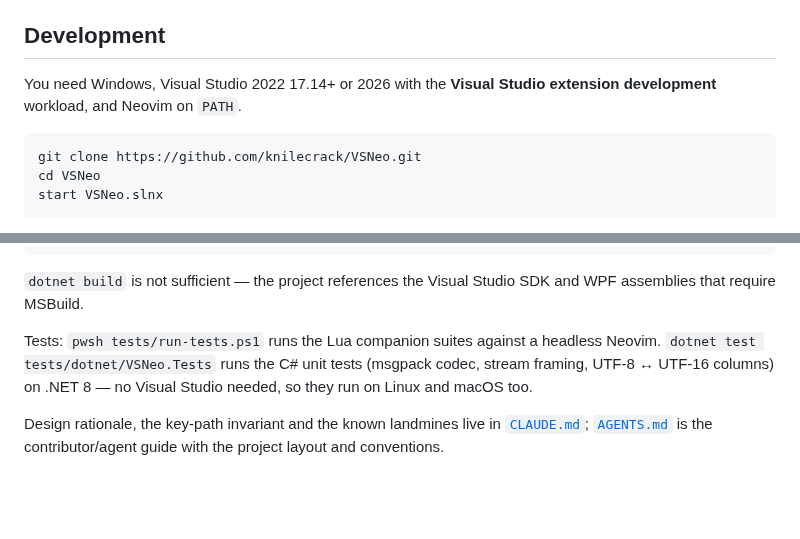
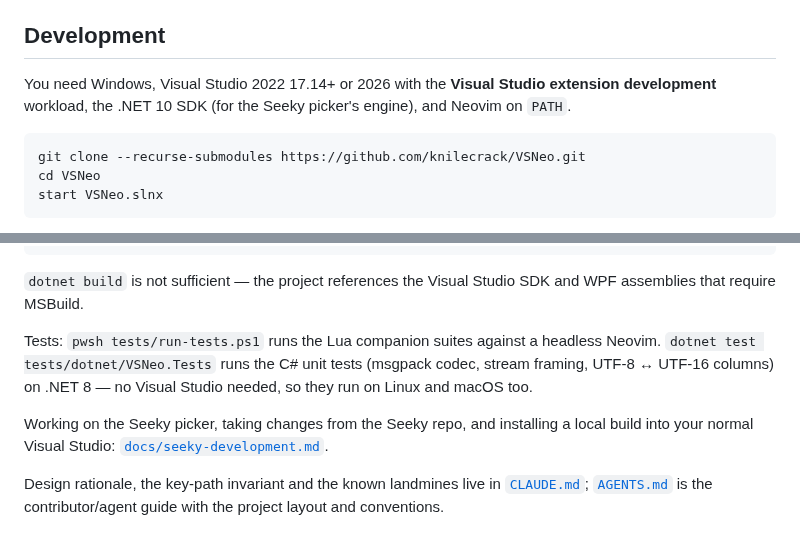
Before and after one commit to knilecrack/VSNeo, a Markdown page: README.md, 2 parts joined by grey strips. GitHub-like rendering; blank space fills up the shorter version.

````diff
--- a/README.md
+++ b/README.md
@@ -125,10 +125,11 @@ displays and cannot work here.
 ## Development
 
 You need Windows, Visual Studio 2022 17.14+ or 2026 with the **Visual Studio
-extension development** workload, and Neovim on `PATH`.
+extension development** workload, the .NET 10 SDK (for the Seeky picker's
+engine), and Neovim on `PATH`.
 
 ```cmd
-git clone https://github.com/knilecrack/VSNeo.git
+git clone --recurse-submodules https://github.com/knilecrack/VSNeo.git
 cd VSNeo
 start VSNeo.slnx
 ```
@@ -153,6 +154,10 @@ headless Neovim. `dotnet test tests/dotnet/VSNeo.Tests` runs the C# unit
 tests (msgpack codec, stream framing, UTF-8 ↔ UTF-16 columns) on .NET 8 —
 no Visual Studio needed, so they run on Linux and macOS too.
 
+Working on the Seeky picker, taking changes from the Seeky repo, and
+installing a local build into your normal Visual Studio:
+[`docs/seeky-development.md`](docs/seeky-development.md).
+
 Design rationale, the key-path invariant and the known landmines live in
 [`CLAUDE.md`](CLAUDE.md); [`AGENTS.md`](AGENTS.md) is the contributor/agent
 guide with the project layout and conventions.
````
Also changed, not shown: docs/seeky-development.md (added, +98 -0 lines).
